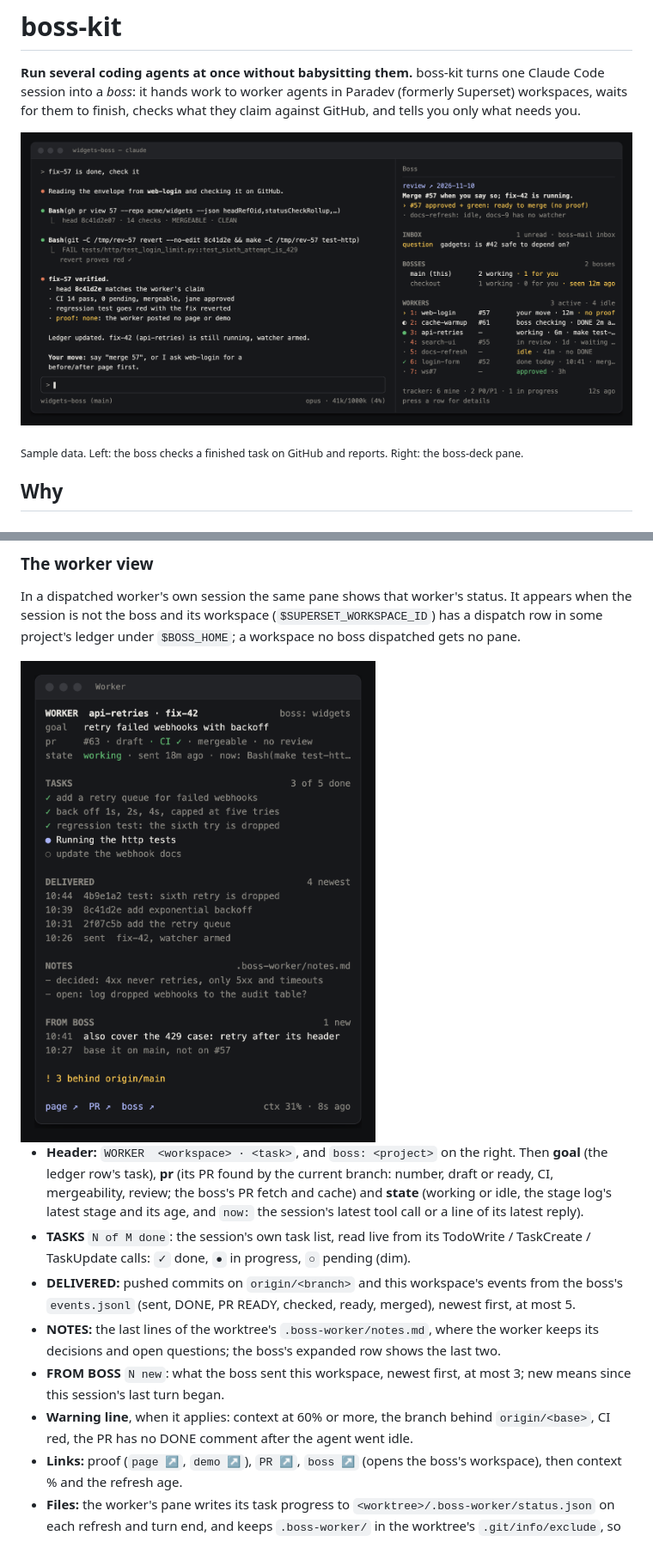
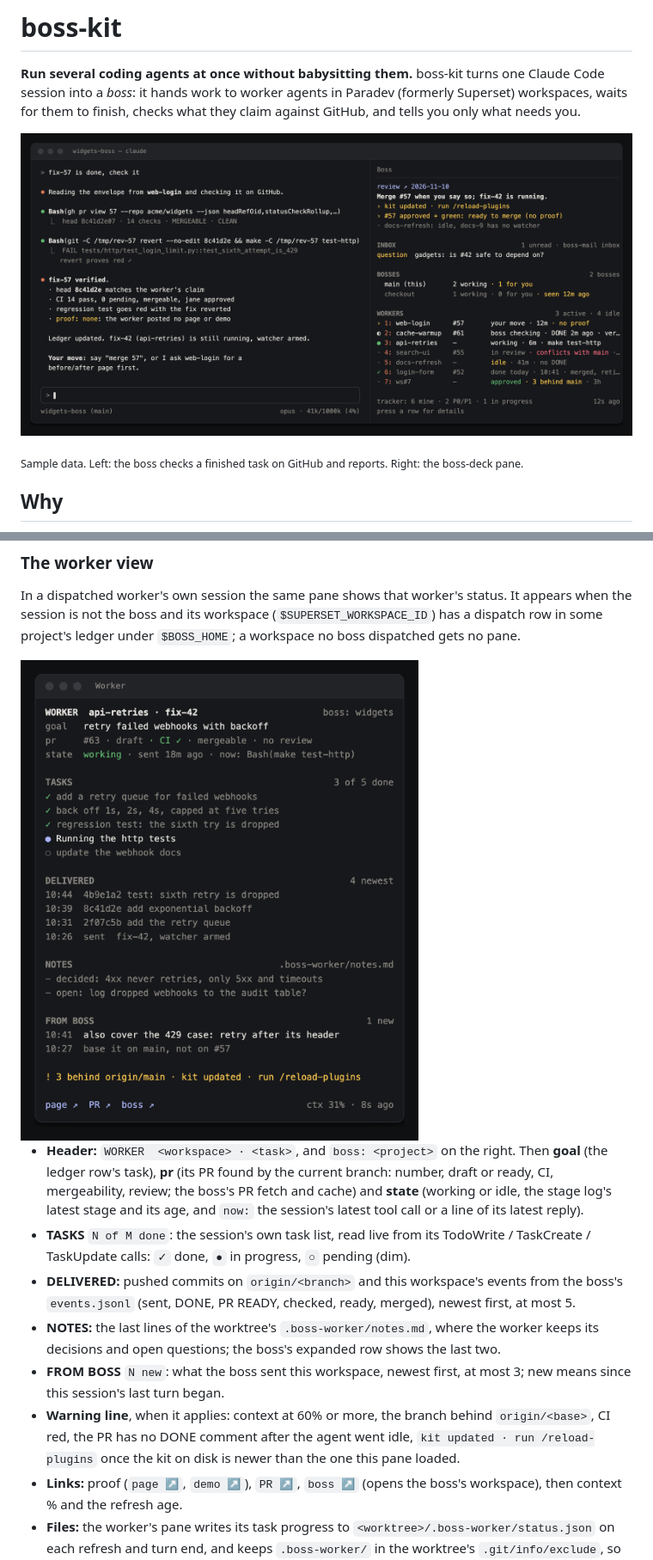
Before and after one commit to shlior7/boss-kit, a Markdown page: README.md, 2 parts joined by grey strips. Shown at 86% size. Drawn GitHub-style; pictures changed too: docs/boss-deck-main.png, docs/boss-deck-worker.png.

```diff
--- a/README.md
+++ b/README.md
@@ -365,7 +371,7 @@ In a dispatched worker's own session the same pane shows that worker's status. I
 - **DELIVERED:** pushed commits on `origin/<branch>` and this workspace's events from the boss's `events.jsonl` (sent, DONE, PR READY, checked, ready, merged), newest first, at most 5.
 - **NOTES:** the last lines of the worktree's `.boss-worker/notes.md`, where the worker keeps its decisions and open questions; the boss's expanded row shows the last two.
 - **FROM BOSS** `N new`: what the boss sent this workspace, newest first, at most 3; new means since this session's last turn began.
-- **Warning line**, when it applies: context at 60% or more, the branch behind `origin/<base>`, CI red, the PR has no DONE comment after the agent went idle.
+- **Warning line**, when it applies: context at 60% or more, the branch behind `origin/<base>`, CI red, the PR has no DONE comment after the agent went idle, `kit updated · run /reload-plugins` once the kit on disk is newer than the one this pane loaded.
 - **Links:** proof (`page ↗`, `demo ↗`), `PR ↗`, `boss ↗` (opens the boss's workspace), then context % and the refresh age.
 - **Files:** the worker's pane writes its task progress to `<worktree>/.boss-worker/status.json` on each refresh and turn end, and keeps `.boss-worker/` in the worktree's `.git/info/exclude`, so neither file is committed.
 
```
Also changed, not shown: other parts of README.md (+6 -0 lines), BOSS-template.md (+1 -0 lines), mods/boss-deck/README.md (+2 -1 lines), docs/boss-deck-peek.png, 12 other files.
